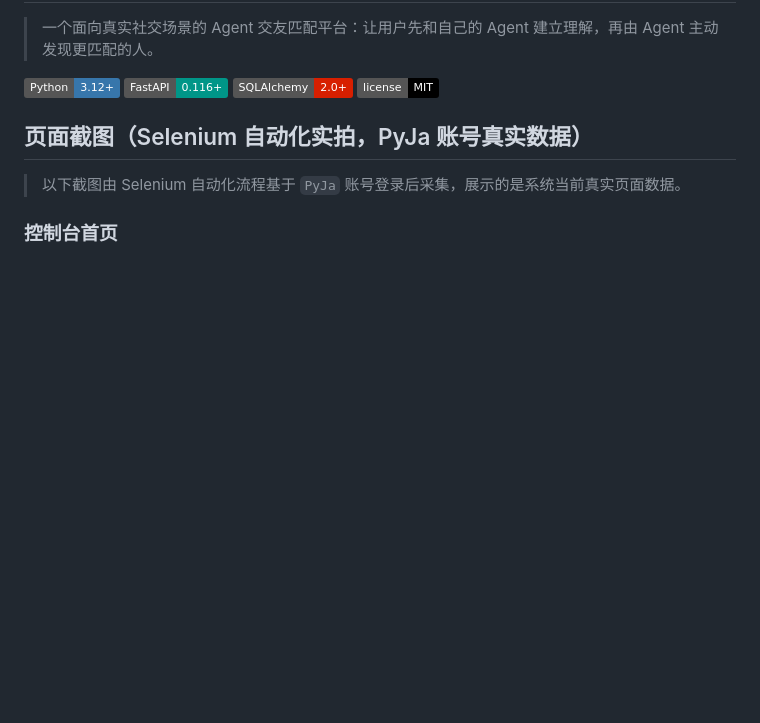
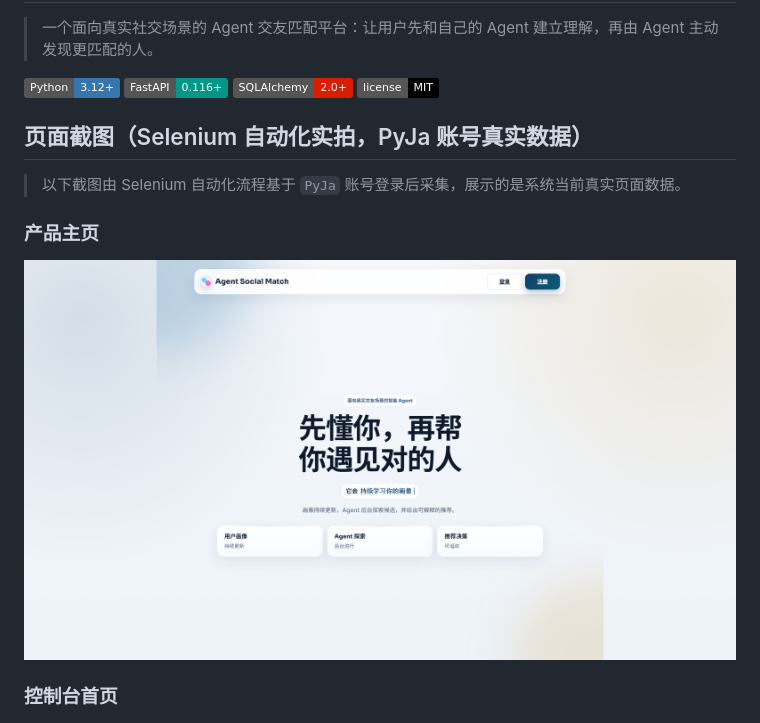
Before and after one commit to zzyss-marker/agent-social-match, a Markdown page: README.md, the part around the change. Rendered like a GitHub page; pictures changed too: assets/readme/homepage_landing.png (added); badges without logos; blank space fills up the shorter version.

Commit message:
feat: add product homepage screenshot to README

```diff
--- a/README.md
+++ b/README.md
@@ -10,6 +10,10 @@
 ## 页面截图（Selenium 自动化实拍，PyJa 账号真实数据）
 
 > 以下截图由 Selenium 自动化流程基于 `PyJa` 账号登录后采集，展示的是系统当前真实页面数据。
+
+### 产品主页
+
+![产品主页](./assets/readme/homepage_landing.png)
 
 ### 控制台首页
 
```
